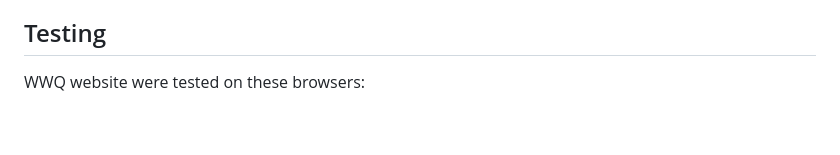
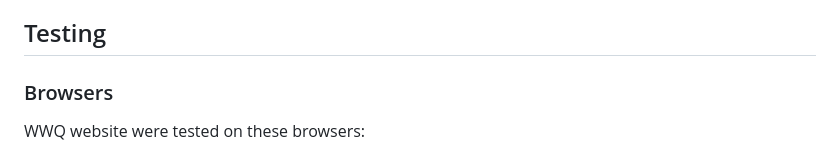
Before and after one commit to SaraTisell/wwq, a Markdown page: README.md, the part around one of its changes. Drawn GitHub-style; blank space fills up the shorter version.

```diff
--- a/README.md
+++ b/README.md
@@ -157,6 +157,8 @@ Sans-serif font is used due to its advantage for accessibility and imported from
 
 ## Testing
 
+### Browsers
+
 WWQ website were tested on these browsers:
 
 * Chrome
```
Also changed, not shown: other parts of README.md (+7 -0 lines).
